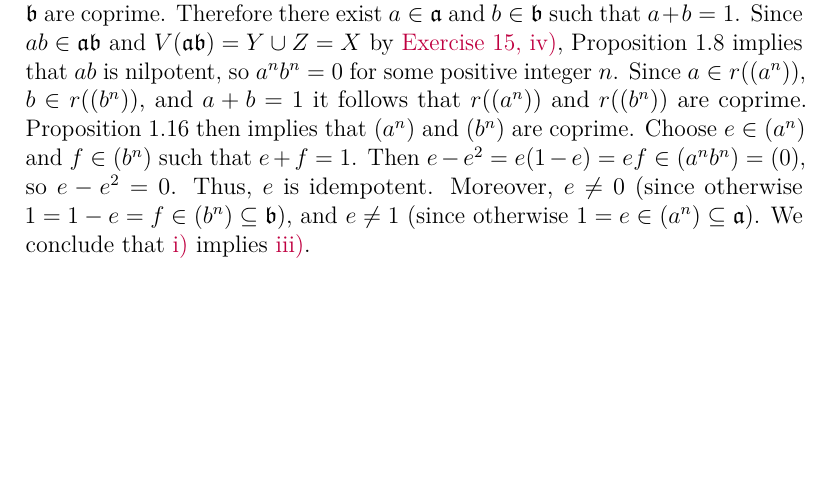
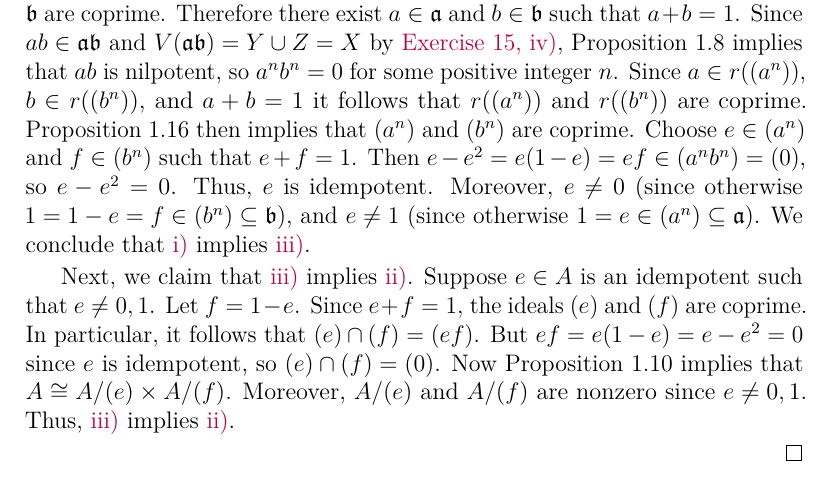
Before and after one commit to artemmavrin/atiyah-macdonald, a LaTeX document (solutions.tex, which reads chapters/01/exercises/22.tex): part of page 30 of 42, cut so that both start at the same text, the shorter picture padded with empty space. Compiled offline with pdfLaTeX.

Commit message:
1.22: added iii)=>ii) proof

```diff
--- a/chapters/01/exercises/22.tex
+++ b/chapters/01/exercises/22.tex
@@ -32,4 +32,15 @@ Thus, \(e\) is idempotent.
 Moreover, \(e \neq 0\) (since otherwise \(1 = 1 - e = f \in (b^n) \subseteq \mathfrak{b}\)), and \(e \neq 1\) (since otherwise \(1 = e \in (a^n) \subseteq \mathfrak{a}\)).
 We conclude that \partref{1}{22}{i} implies \partref{1}{22}{iii}.
 
+Next, we claim that \partref{1}{22}{iii} implies \partref{1}{22}{ii}.
+Suppose \(e \in A\) is an idempotent such that \(e \neq 0, 1\).
+Let \(f = 1 - e\).
+Since \(e + f = 1\), the ideals \((e)\) and \((f)\) are coprime.
+In particular, it follows that \((e) \cap (f) = (e f)\).
+But \(e f = e (1 - e) = e - e^2 = 0\) since \(e\) is idempotent, so \((e) \cap (f) = (0)\).
+Now Proposition~1.10 implies that \(A \cong A / (e) \times A / (f)\).
+Moreover, \(A / (e)\) and \(A / (f)\) are nonzero since \(e \neq 0, 1\).
+Thus, \partref{1}{22}{iii} implies \partref{1}{22}{ii}.
+
+
 \end{solution}
```
